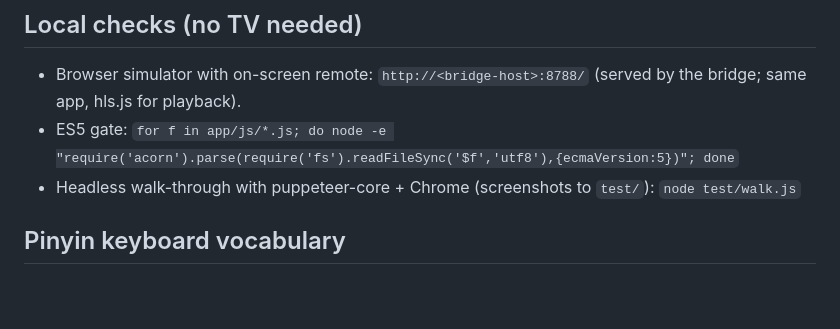
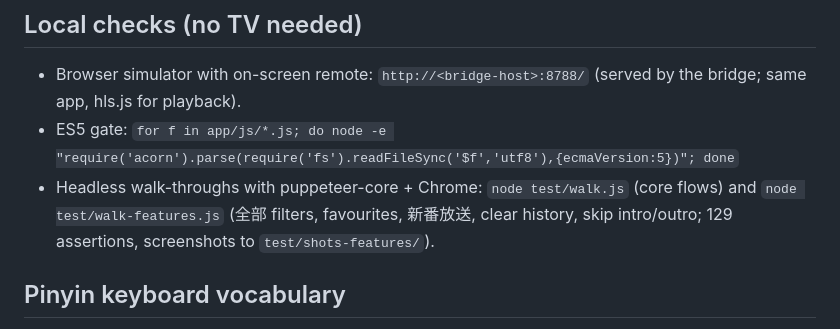
Before and after one commit to coomteng/moontv-webos, a Markdown page: app/README.md, the part around one of its changes. GitHub-like rendering; blank space fills up the shorter version.

```diff
--- a/app/README.md
+++ b/app/README.md
@@ -23,7 +25,8 @@ Bump `"version"` in `appinfo.json` when changing files (the ipk filename follows
 ## Local checks (no TV needed)
 - Browser simulator with on-screen remote: `http://<bridge-host>:8788/` (served by the bridge; same app, hls.js for playback).
 - ES5 gate: `for f in app/js/*.js; do node -e "require('acorn').parse(require('fs').readFileSync('$f','utf8'),{ecmaVersion:5})"; done`
-- Headless walk-through with puppeteer-core + Chrome (screenshots to `test/`): `node test/walk.js`
+- Headless walk-throughs with puppeteer-core + Chrome: `node test/walk.js` (core flows) and `node test/walk-features.js`
+  (全部 filters, favourites, 新番放送, clear history, skip intro/outro; 129 assertions, screenshots to `test/shots-features/`).
 
 ## Pinyin keyboard vocabulary
 1. **Live titles (automatic)** — fetched from the bridge `GET /titles` on start and hourly; built from MoonTV hot
```
Also changed, not shown: other parts of app/README.md (+26 -3 lines), README.md (+14 -4 lines), README.zh-CN.md (+14 -4 lines).
